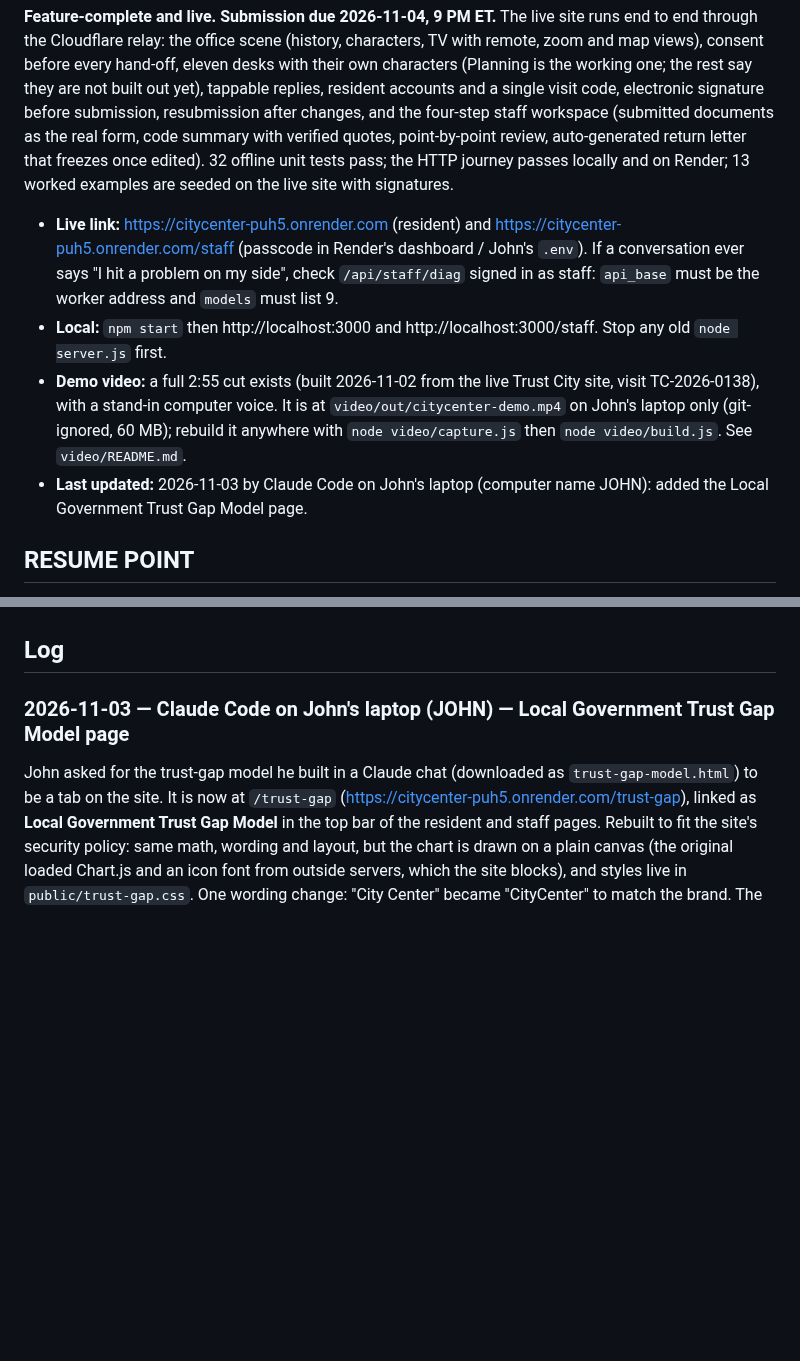
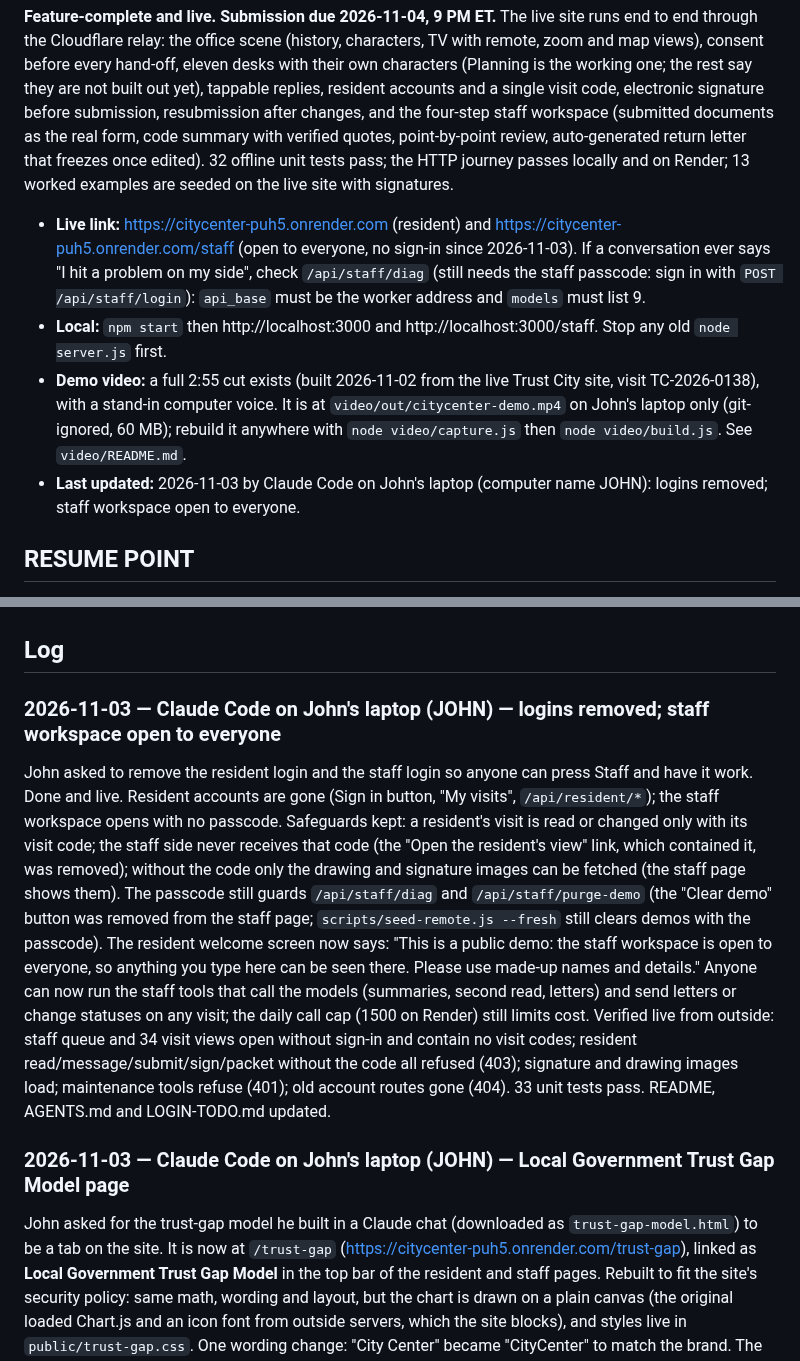
Before and after one commit to johnroy007/citycenter, a Markdown page: docs/PROGRESS.md, 2 parts joined by grey strips. Drawn GitHub-style; blank space fills up the shorter version.

Commit message:
Progress log: logins removed, staff workspace open to everyone (live and verified)
Co-Authored-By: Claude Opus 5.5 <noreply@anthropic.com>

```diff
--- a/docs/PROGRESS.md
+++ b/docs/PROGRESS.md
@@ -5,10 +5,10 @@
 ## Status
 **Feature-complete and live. Submission due 2026-11-04, 9 PM ET.** The live site runs end to end through the Cloudflare relay: the office scene (history, characters, TV with remote, zoom and map views), consent before every hand-off, eleven desks with their own characters (Planning is the working one; the rest say they are not built out yet), tappable replies, resident accounts and a single visit code, electronic signature before submission, resubmission after changes, and the four-step staff workspace (submitted documents as the real form, code summary with verified quotes, point-by-point review, auto-generated return letter that freezes once edited). 32 offline unit tests pass; the HTTP journey passes locally and on Render; 13 worked examples are seeded on the live site with signatures.
 
-- **Live link:** https://citycenter-puh5.onrender.com (resident) and https://citycenter-puh5.onrender.com/staff (passcode in Render's dashboard / John's `.env`). If a conversation ever says "I hit a problem on my side", check `/api/staff/diag` signed in as staff: `api_base` must be the worker address and `models` must list 9.
+- **Live link:** https://citycenter-puh5.onrender.com (resident) and https://citycenter-puh5.onrender.com/staff (open to everyone, no sign-in since 2026-11-03). If a conversation ever says "I hit a problem on my side", check `/api/staff/diag` (still needs the staff passcode: sign in with `POST /api/staff/login`): `api_base` must be the worker address and `models` must list 9.
 - **Local:** `npm start` then http://localhost:3000 and http://localhost:3000/staff. Stop any old `node server.js` first.
 - **Demo video:** a full 2:55 cut exists (built 2026-11-02 from the live Trust City site, visit TC-2026-0138), with a stand-in computer voice. It is at `video/out/citycenter-demo.mp4` on John's laptop only (git-ignored, 60 MB); rebuild it anywhere with `node video/capture.js` then `node video/build.js`. See `video/README.md`.
-- **Last updated:** 2026-11-03 by Claude Code on John's laptop (computer name JOHN): added the Local Government Trust Gap Model page.
+- **Last updated:** 2026-11-03 by Claude Code on John's laptop (computer name JOHN): logins removed; staff workspace open to everyone.
 
 
 ## RESUME POINT
@@ -80,6 +80,9 @@ Recorded during the Oct 27 to 28 overnight build. Each is a placeholder John can
 - Prices for Muse Spark/Wonder are unconfirmed (Meta's pricing page 404'd). Observed: a full resident run is about 20k input / 6k output tokens (7 calls); a staff pre-review about 12 tool calls. Check the Billing page after the first day.
 
 ## Log
+
+### 2026-11-03 — Claude Code on John's laptop (JOHN) — logins removed; staff workspace open to everyone
+John asked to remove the resident login and the staff login so anyone can press Staff and have it work. Done and live. Resident accounts are gone (Sign in button, "My visits", `/api/resident/*`); the staff workspace opens with no passcode. Safeguards kept: a resident's visit is read or changed only with its visit code; the staff side never receives that code (the "Open the resident's view" link, which contained it, was removed); without the code only the drawing and signature images can be fetched (the staff page shows them). The passcode still guards `/api/staff/diag` and `/api/staff/purge-demo` (the "Clear demo" button was removed from the staff page; `scripts/seed-remote.js --fresh` still clears demos with the passcode). The resident welcome screen now says: "This is a public demo: the staff workspace is open to everyone, so anything you type here can be seen there. Please use made-up names and details." Anyone can now run the staff tools that call the models (summaries, second read, letters) and send letters or change statuses on any visit; the daily call cap (1500 on Render) still limits cost. Verified live from outside: staff queue and 34 visit views open without sign-in and contain no visit codes; resident read/message/submit/sign/packet without the code all refused (403); signature and drawing images load; maintenance tools refuse (401); old account routes gone (404). 33 unit tests pass. README, AGENTS.md and LOGIN-TODO.md updated.
 
 ### 2026-11-03 — Claude Code on John's laptop (JOHN) — Local Government Trust Gap Model page
 John asked for the trust-gap model he built in a Claude chat (downloaded as `trust-gap-model.html`) to be a tab on the site. It is now at `/trust-gap` (https://citycenter-puh5.onrender.com/trust-gap), linked as **Local Government Trust Gap Model** in the top bar of the resident and staff pages. Rebuilt to fit the site's security policy: same math, wording and layout, but the chart is drawn on a plain canvas (the original loaded Chart.js and an icon font from outside servers, which the site blocks), and styles live in `public/trust-gap.css`. One wording change: "City Center" became "CityCenter" to match the brand. The top bar now keeps its buttons on one line and hides the small subtitle on screens narrower than 1180 px so the longer tab fits. Checked in a browser locally and live: numbers match the original at several settings, no errors from the new page, fits phone and laptop widths. 33 unit tests pass. Deployed. Note: the top bar now shows the new tab, so the demo video's screen captures would show it too if re-recorded.
```
